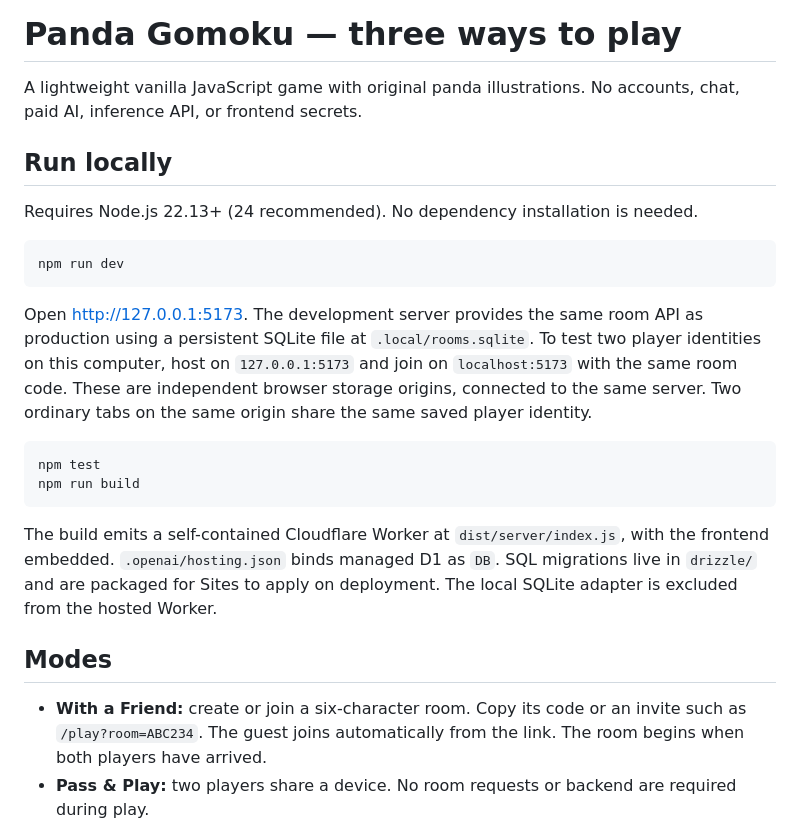
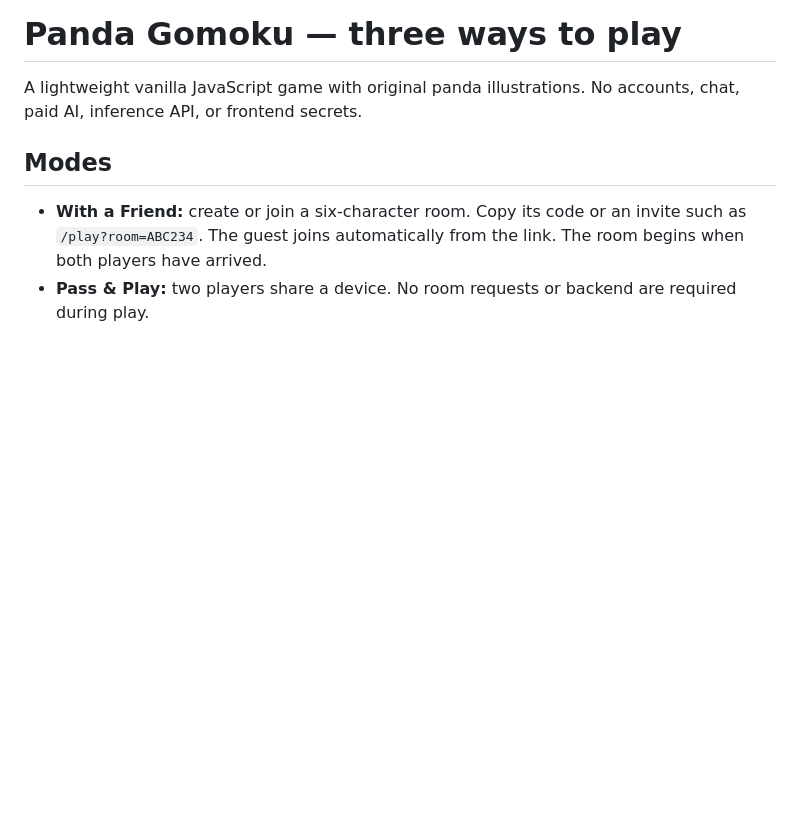
Before and after one commit to pmiddle/pandagomoku, a Markdown page: README.md, the part around the change. Rendered like a GitHub page; blank space fills up the shorter version.

Commit message:
Update README to simplify local run instructions
Removed local run instructions and build details from README.

```diff
--- a/README.md
+++ b/README.md
@@ -1,19 +1,6 @@
 # Panda Gomoku — three ways to play
 
 A lightweight vanilla JavaScript game with original panda illustrations. No accounts, chat, paid AI, inference API, or frontend secrets.
-
-## Run locally
-
-Requires Node.js 22.13+ (24 recommended). No dependency installation is needed.
-
-    npm run dev
-
-Open http://127.0.0.1:5173. The development server provides the same room API as production using a persistent SQLite file at `.local/rooms.sqlite`. To test two player identities on this computer, host on `127.0.0.1:5173` and join on `localhost:5173` with the same room code. These are independent browser storage origins, connected to the same server. Two ordinary tabs on the same origin share the same saved player identity.
-
-    npm test
-    npm run build
-
-The build emits a self-contained Cloudflare Worker at `dist/server/index.js`, with the frontend embedded. `.openai/hosting.json` binds managed D1 as `DB`. SQL migrations live in `drizzle/` and are packaged for Sites to apply on deployment. The local SQLite adapter is excluded from the hosted Worker.
 
 ## Modes
 
```
